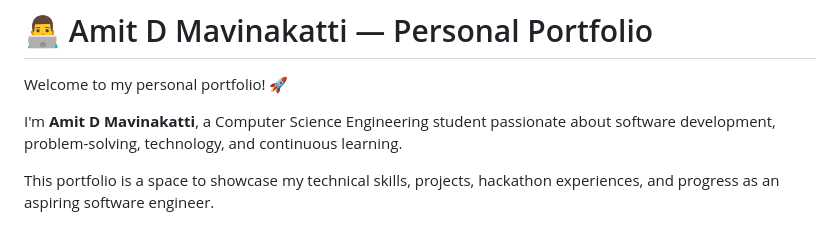
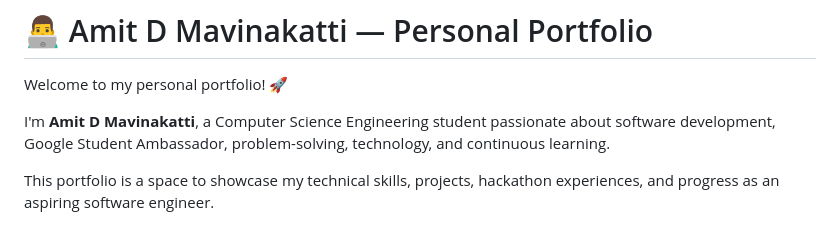
Before and after one commit to Amit-Mavinakatti/Amit-Portfolio-Website, a Markdown page: README.md, the part around the change. Drawn GitHub-style.

Commit message:
Update introduction in README.md
Added 'Google Student Ambassador' to the introduction.

```diff
--- a/README.md
+++ b/README.md
@@ -2,7 +2,7 @@
 
 Welcome to my personal portfolio! 🚀
 
-I'm **Amit D Mavinakatti**, a Computer Science Engineering student passionate about software development, problem-solving, technology, and continuous learning.
+I'm **Amit D Mavinakatti**, a Computer Science Engineering student passionate about software development, Google Student Ambassador, problem-solving, technology, and continuous learning.
 
 This portfolio is a space to showcase my technical skills, projects, hackathon experiences, and progress as an aspiring software engineer.
 
```
